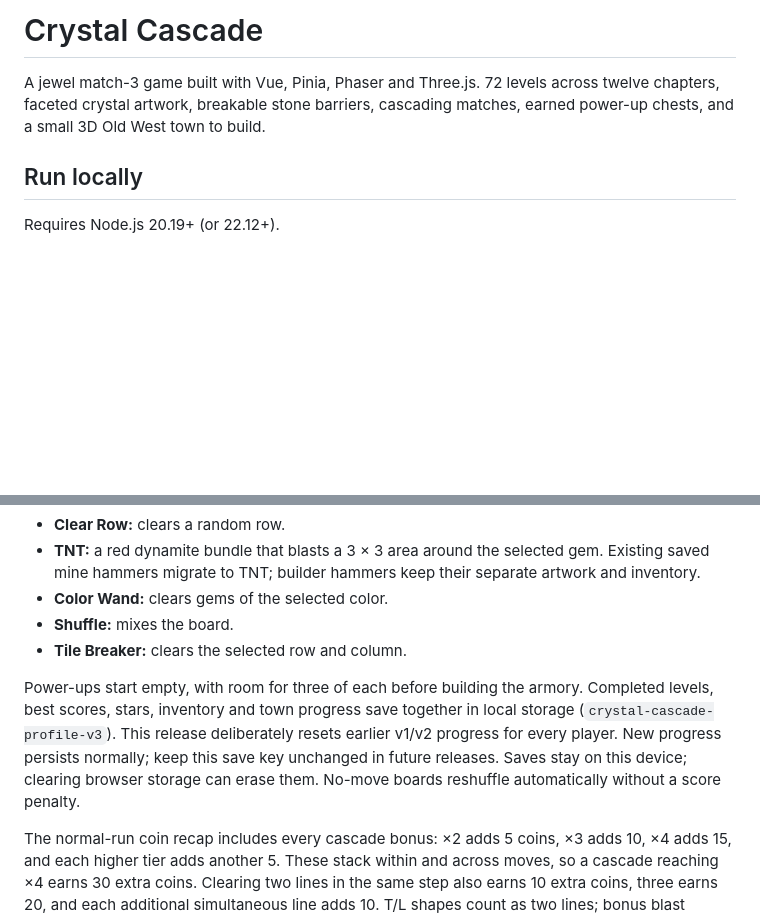
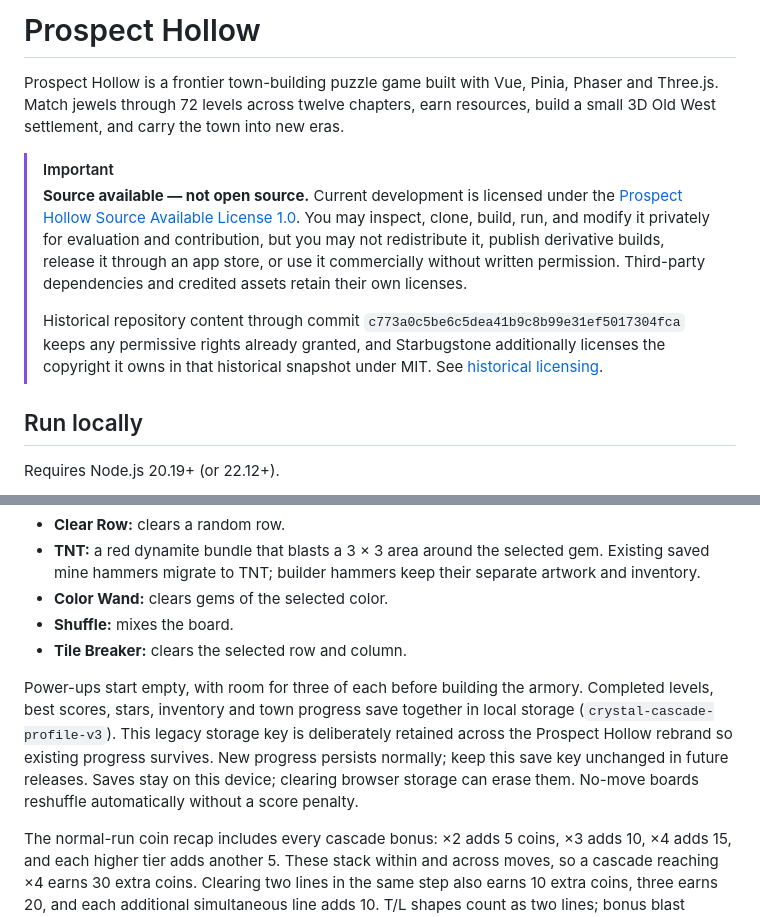
Before and after one commit to Starbugstone/Crystal-Cascade, a Markdown page: readme.md, 2 parts joined by grey strips. Rendered like a GitHub page; blank space fills up the shorter version.

Commit message:
Rebrand project documentation as Prospect Hollow

```diff
--- a/readme.md
+++ b/readme.md
@@ -1,6 +1,11 @@
-# Crystal Cascade
+# Prospect Hollow
 
-A jewel match-3 game built with Vue, Pinia, Phaser and Three.js. 72 levels across twelve chapters, faceted crystal artwork, breakable stone barriers, cascading matches, earned power-up chests, and a small 3D Old West town to build.
+Prospect Hollow is a frontier town-building puzzle game built with Vue, Pinia, Phaser and Three.js. Match jewels through 72 levels across twelve chapters, earn resources, build a small 3D Old West settlement, and carry the town into new eras.
+
+> [!IMPORTANT]
+> **Source available — not open source.** Current development is licensed under the [Prospect Hollow Source Available License 1.0](LICENSE). You may inspect, clone, build, run, and modify it privately for evaluation and contribution, but you may not redistribute it, publish derivative builds, release it through an app store, or use it commercially without written permission. Third-party dependencies and credited assets retain their own licenses.
+>
+> Historical repository content through commit `c773a0c5be6c5dea41b9c8b99e31ef5017304fca` keeps any permissive rights already granted, and Starbugstone additionally licenses the copyright it owns in that historical snapshot under MIT. See [historical licensing](LICENSE-HISTORY.md).
 
 ## Run locally
 
@@ -47,7 +52,7 @@ Swipe a gem, or tap two neighboring gems. Match at least three to break the ice
 - **Shuffle:** mixes the board.
 - **Tile Breaker:** clears the selected row and column.
 
-Power-ups start empty, with room for three of each before building the armory. Completed levels, best scores, stars, inventory and town progress save together in local storage (`crystal-cascade-profile-v3`). This release deliberately resets earlier v1/v2 progress for every player. New progress persists normally; keep this save key unchanged in future releases. Saves stay on this device; clearing browser storage can erase them. No-move boards reshuffle automatically without a score penalty.
+Power-ups start empty, with room for three of each before building the armory. Completed levels, best scores, stars, inventory and town progress save together in local storage (`crystal-cascade-profile-v3`). This legacy storage key is deliberately retained across the Prospect Hollow rebrand so existing progress survives. New progress persists normally; keep this save key unchanged in future releases. Saves stay on this device; clearing browser storage can erase them. No-move boards reshuffle automatically without a score penalty.
 
 The normal-run coin recap includes every cascade bonus: ×2 adds 5 coins, ×3 adds 10, ×4 adds 15, and each higher tier adds another 5. These stack within and across moves, so a cascade reaching ×4 earns 30 extra coins. Clearing two lines in the same step also earns 10 extra coins, three earns 20, and each additional simultaneous line adds 10. T/L shapes count as two lines; bonus blast footprints and relic pickups do not. Simultaneous matches get a special banner, and the recap groups both bonus types by tier and occurrence count. Coins are saved once on level completion; abandoning a run discards its bonuses. Continuous mode keeps its existing gem-based payout and cap.
 
```
Also changed, not shown: other parts of readme.md (+4 -4 lines).
